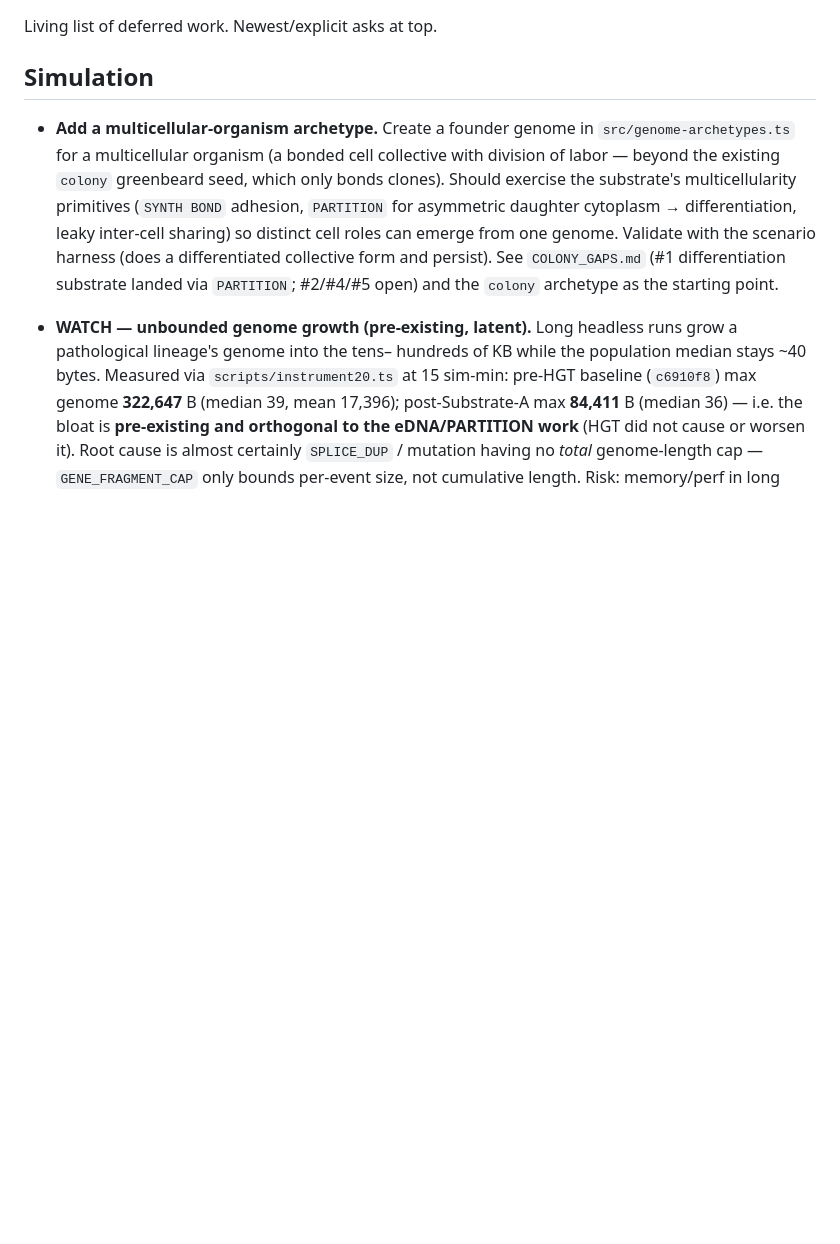
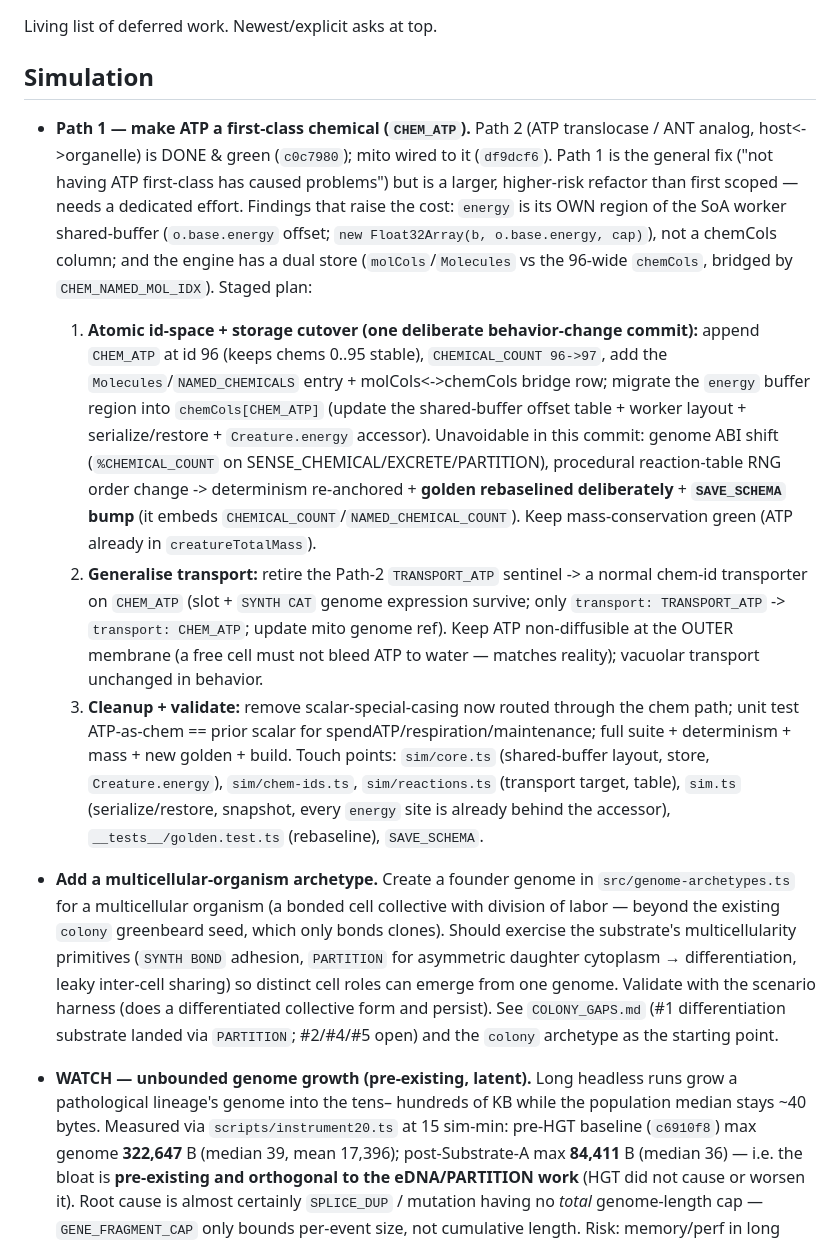
Before and after one commit to trussell314/evosim4, a Markdown page: TODO.md, the part around the change. GitHub-like rendering; blank space fills up the shorter version.

Commit message:
docs: TODO -- staged Path 1 (CHEM_ATP first-class) plan
Path 2 (ATP translocase) done+green; mito wired. Path 1 scoping
surfaced higher cost than first estimated: `energy` is its own SoA
worker-shared-buffer region (not a chemCols column) and there's a
molCols/chemCols dual store -- so the storage cutover is a larger,
atomic, hard-to-reverse refactor (genome ABI + golden rebaseline +
SAVE_SCHEMA bump). Captured the corrected 3-stage plan + touch points
rather than start a destructive partial migration at session tail.

https://claude.ai/code/session_01TpM6ey6ELS9ZUAQEa46KmY

```diff
--- a/TODO.md
+++ b/TODO.md
@@ -3,6 +3,46 @@
 Living list of deferred work. Newest/explicit asks at top.
 
 ## Simulation
+
+- **Path 1 — make ATP a first-class chemical (`CHEM_ATP`).** Path 2
+  (ATP translocase / ANT analog, host<->organelle) is DONE & green
+  (`c0c7980`); mito wired to it (`df9dcf6`). Path 1 is the general
+  fix ("not having ATP first-class has caused problems") but is a
+  larger, higher-risk refactor than first scoped — needs a dedicated
+  effort. Findings that raise the cost: `energy` is its OWN region of
+  the SoA worker shared-buffer (`o.base.energy` offset; `new
+  Float32Array(b, o.base.energy, cap)`), not a chemCols column; and
+  the engine has a dual store (`molCols`/`Molecules` vs the 96-wide
+  `chemCols`, bridged by `CHEM_NAMED_MOL_IDX`). Staged plan:
+  1. **Atomic id-space + storage cutover (one deliberate
+     behavior-change commit):** append `CHEM_ATP` at id 96 (keeps
+     chems 0..95 stable), `CHEMICAL_COUNT 96->97`, add the
+     `Molecules`/`NAMED_CHEMICALS` entry + molCols<->chemCols bridge
+     row; migrate the `energy` buffer region into `chemCols[CHEM_ATP]`
+     (update the shared-buffer offset table + worker layout +
+     serialize/restore + `Creature.energy` accessor). Unavoidable in
+     this commit: genome ABI shift (`%CHEMICAL_COUNT` on
+     SENSE_CHEMICAL/EXCRETE/PARTITION), procedural reaction-table RNG
+     order change -> determinism re-anchored + **golden rebaselined
+     deliberately** + **`SAVE_SCHEMA` bump** (it embeds
+     `CHEMICAL_COUNT`/`NAMED_CHEMICAL_COUNT`). Keep mass-conservation
+     green (ATP already in `creatureTotalMass`).
+  2. **Generalise transport:** retire the Path-2 `TRANSPORT_ATP`
+     sentinel -> a normal chem-id transporter on `CHEM_ATP` (slot +
+     `SYNTH CAT` genome expression survive; only
+     `transport: TRANSPORT_ATP` -> `transport: CHEM_ATP`; update mito
+     genome ref). Keep ATP non-diffusible at the OUTER membrane (a
+     free cell must not bleed ATP to water — matches reality);
+     vacuolar transport unchanged in behavior.
+  3. **Cleanup + validate:** remove scalar-special-casing now routed
+     through the chem path; unit test ATP-as-chem == prior scalar for
+     spendATP/respiration/maintenance; full suite + determinism +
+     mass + new golden + build.
+  Touch points: `sim/core.ts` (shared-buffer layout, store,
+  `Creature.energy`), `sim/chem-ids.ts`, `sim/reactions.ts`
+  (transport target, table), `sim.ts` (serialize/restore, snapshot,
+  every `energy` site is already behind the accessor),
+  `__tests__/golden.test.ts` (rebaseline), `SAVE_SCHEMA`.
 
 - **Add a multicellular-organism archetype.** Create a founder genome
   in `src/genome-archetypes.ts` for a multicellular organism (a
```
